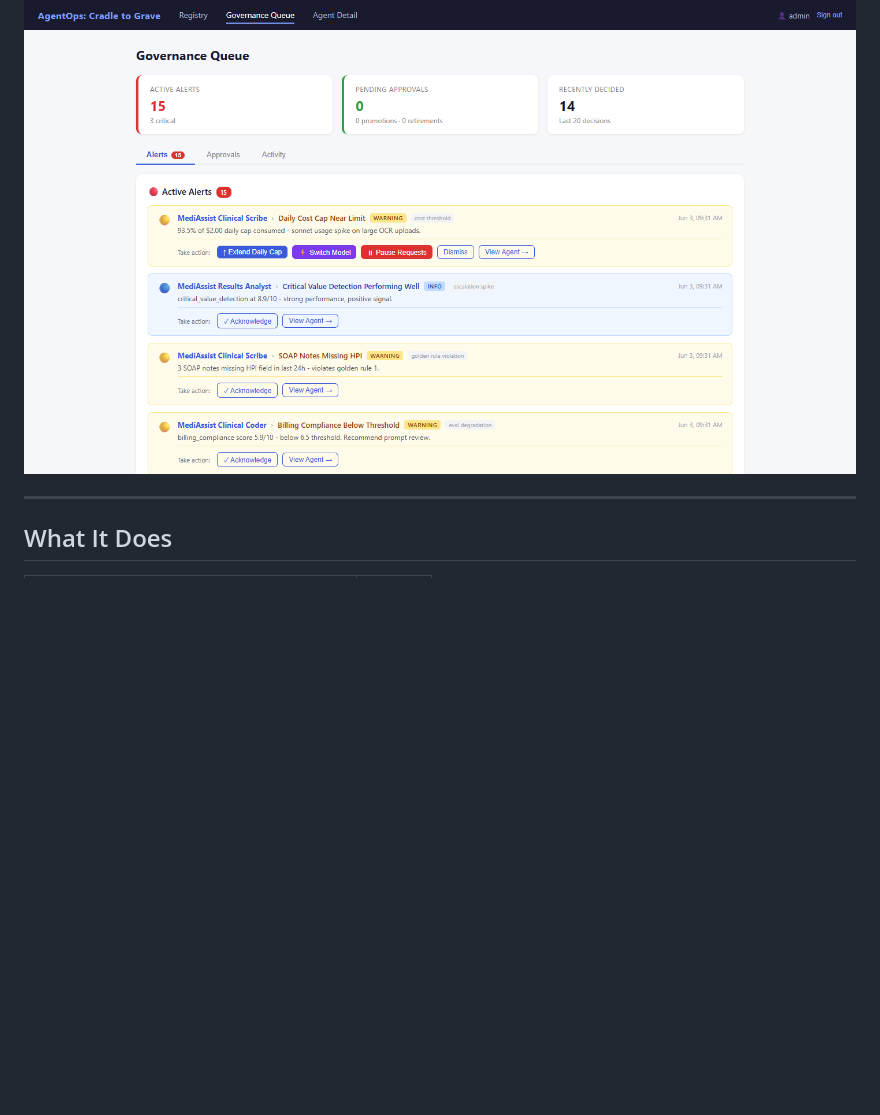
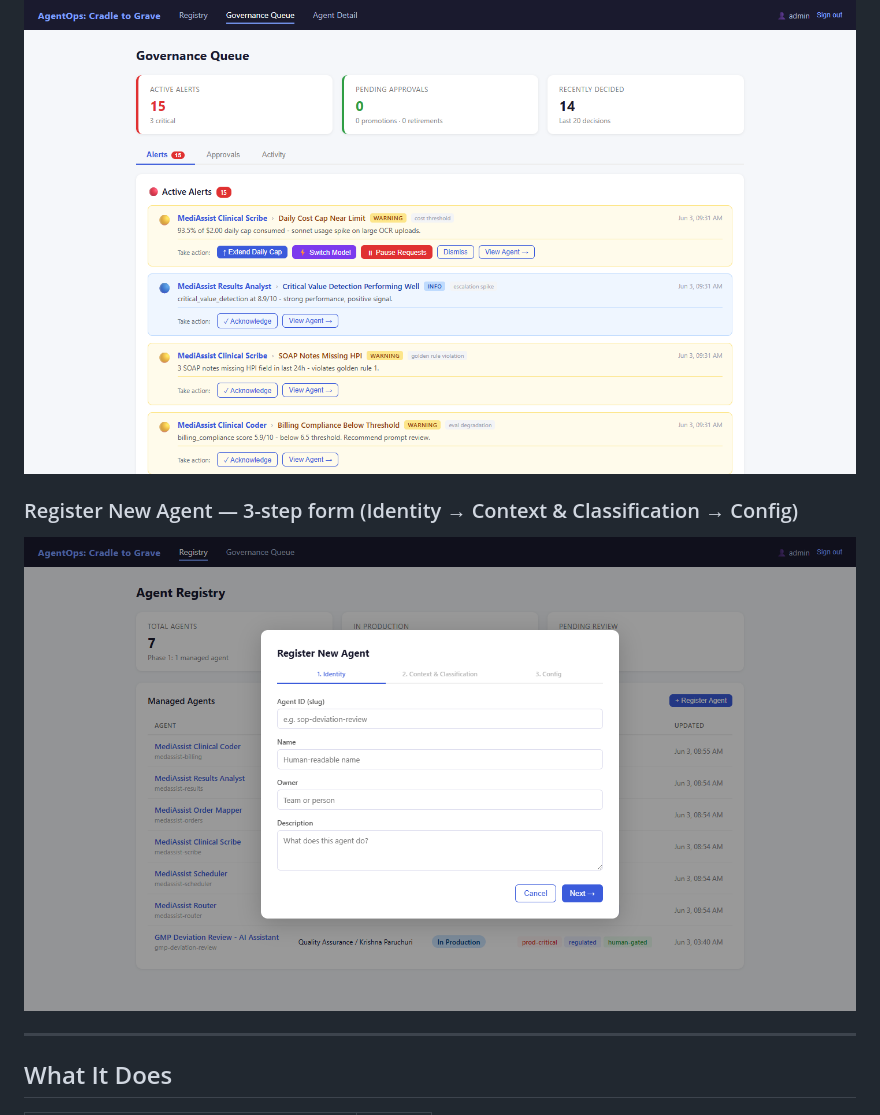
Before and after one commit to krishnaparuchuri-productmanager/agentops, a Markdown page: README.md, the part around the change. GitHub-like rendering; pictures changed too: docs/screenshots/08-register-agent.png (added); blank space fills up the shorter version.

Commit message:
docs: add Register Agent screenshot to README
Captures the 3-step Register New Agent modal (Identity, Context &
Classification, Config) opened from the Agent Registry.

Co-Authored-By: Claude Sonnet 4.6 <noreply@anthropic.com>

```diff
--- a/README.md
+++ b/README.md
@@ -30,6 +30,9 @@ Built as a learning-by-doing exercise in regulated-domain AI governance. The goa
 
 ### Governance Queue — Approval workflow & active alerts
 ![Governance Queue](docs/screenshots/07-governance-queue.png)
+
+### Register New Agent — 3-step form (Identity → Context & Classification → Config)
+![Register Agent](docs/screenshots/08-register-agent.png)
 
 ---
 
```
